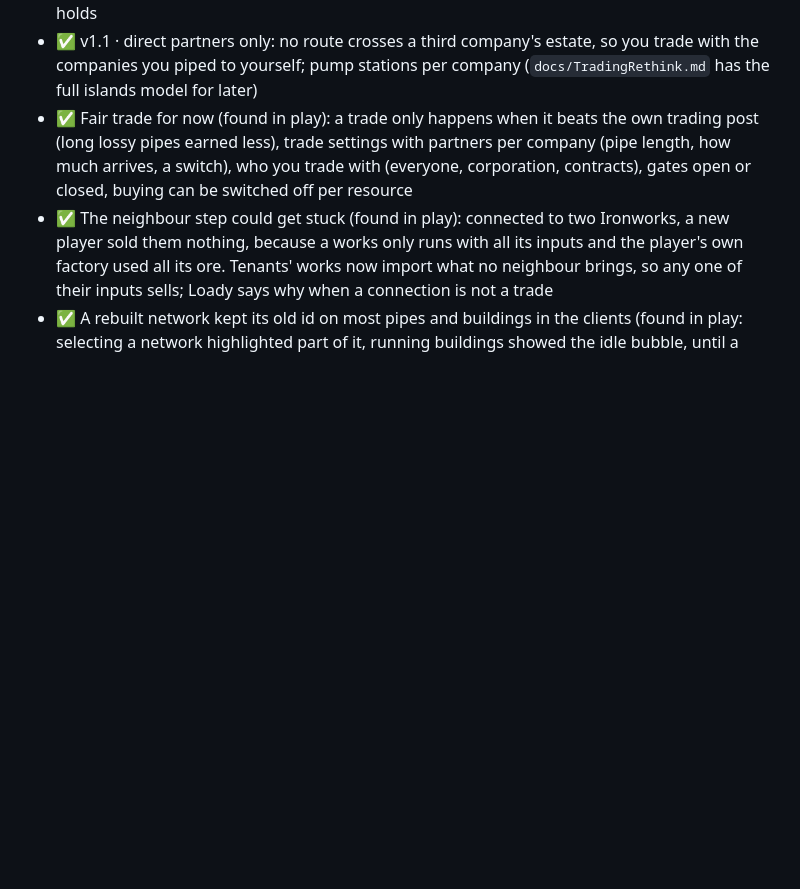
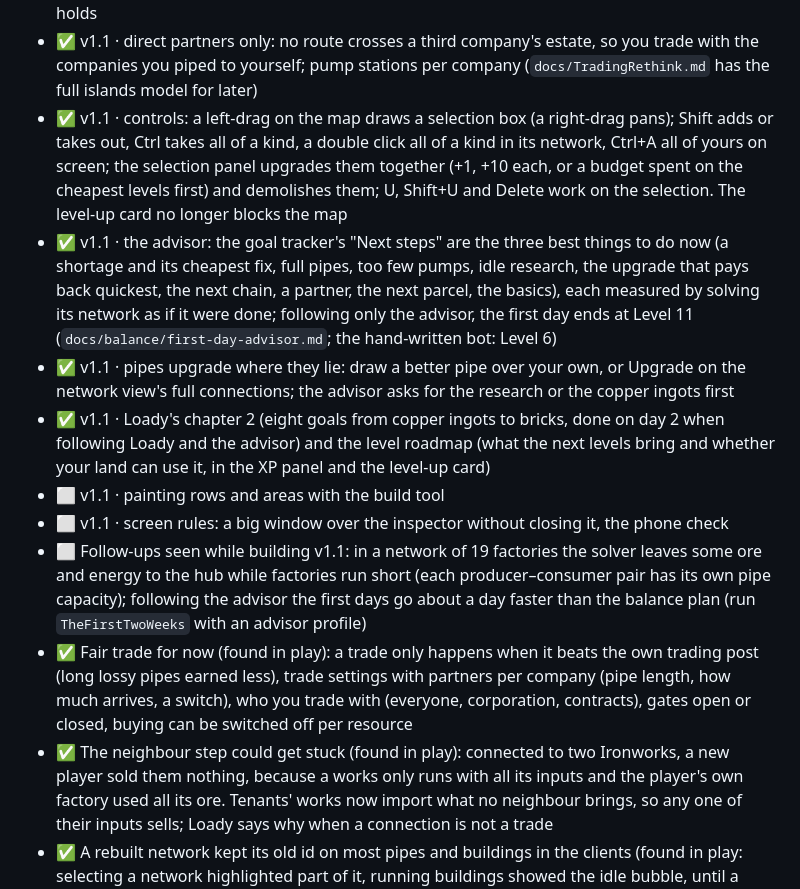
Before and after one commit to devedse/TransportPipes, a Markdown page: docs/ImplementationStatus.md, the part around the change. Rendered like a GitHub page; blank space fills up the shorter version.

Commit message:
Implementation status: v1.1 controls, advisor, pipe upgrades, chapter 2
Co-Authored-By: Claude Opus 5.5 <noreply@anthropic.com>

```diff
--- a/docs/ImplementationStatus.md
+++ b/docs/ImplementationStatus.md
@@ -169,6 +169,24 @@ the primary goals: the buildings, the map and the UI. The design may change wher
   when they're founded; the parcel panel lists what a parcel holds
 - ✅ v1.1 · direct partners only: no route crosses a third company's estate, so you trade with the companies you piped
   to yourself; pump stations per company (`docs/TradingRethink.md` has the full islands model for later)
+- ✅ v1.1 · controls: a left-drag on the map draws a selection box (a right-drag pans); Shift adds or takes out, Ctrl
+  takes all of a kind, a double click all of a kind in its network, Ctrl+A all of yours on screen; the selection panel
+  upgrades them together (+1, +10 each, or a budget spent on the cheapest levels first) and demolishes them; U,
+  Shift+U and Delete work on the selection. The level-up card no longer blocks the map
+- ✅ v1.1 · the advisor: the goal tracker's "Next steps" are the three best things to do now (a shortage and its
+  cheapest fix, full pipes, too few pumps, idle research, the upgrade that pays back quickest, the next chain, a
+  partner, the next parcel, the basics), each measured by solving its network as if it were done; following only the
+  advisor, the first day ends at Level 11 (`docs/balance/first-day-advisor.md`; the hand-written bot: Level 6)
+- ✅ v1.1 · pipes upgrade where they lie: draw a better pipe over your own, or Upgrade on the network view's full
+  connections; the advisor asks for the research or the copper ingots first
+- ✅ v1.1 · Loady's chapter 2 (eight goals from copper ingots to bricks, done on day 2 when following Loady and the
+  advisor) and the level roadmap (what the next levels bring and whether your land can use it, in the XP panel and
+  the level-up card)
+- ⬜ v1.1 · painting rows and areas with the build tool
+- ⬜ v1.1 · screen rules: a big window over the inspector without closing it, the phone check
+- ⬜ Follow-ups seen while building v1.1: in a network of 19 factories the solver leaves some ore and energy to the
+  hub while factories run short (each producer–consumer pair has its own pipe capacity); following the advisor the
+  first days go about a day faster than the balance plan (run `TheFirstTwoWeeks` with an advisor profile)
 - ✅ Fair trade for now (found in play): a trade only happens when it beats the own trading post (long lossy pipes
   earned less), trade settings with partners per company (pipe length, how much arrives, a switch), who you trade
   with (everyone, corporation, contracts), gates open or closed, buying can be switched off per resource
```
